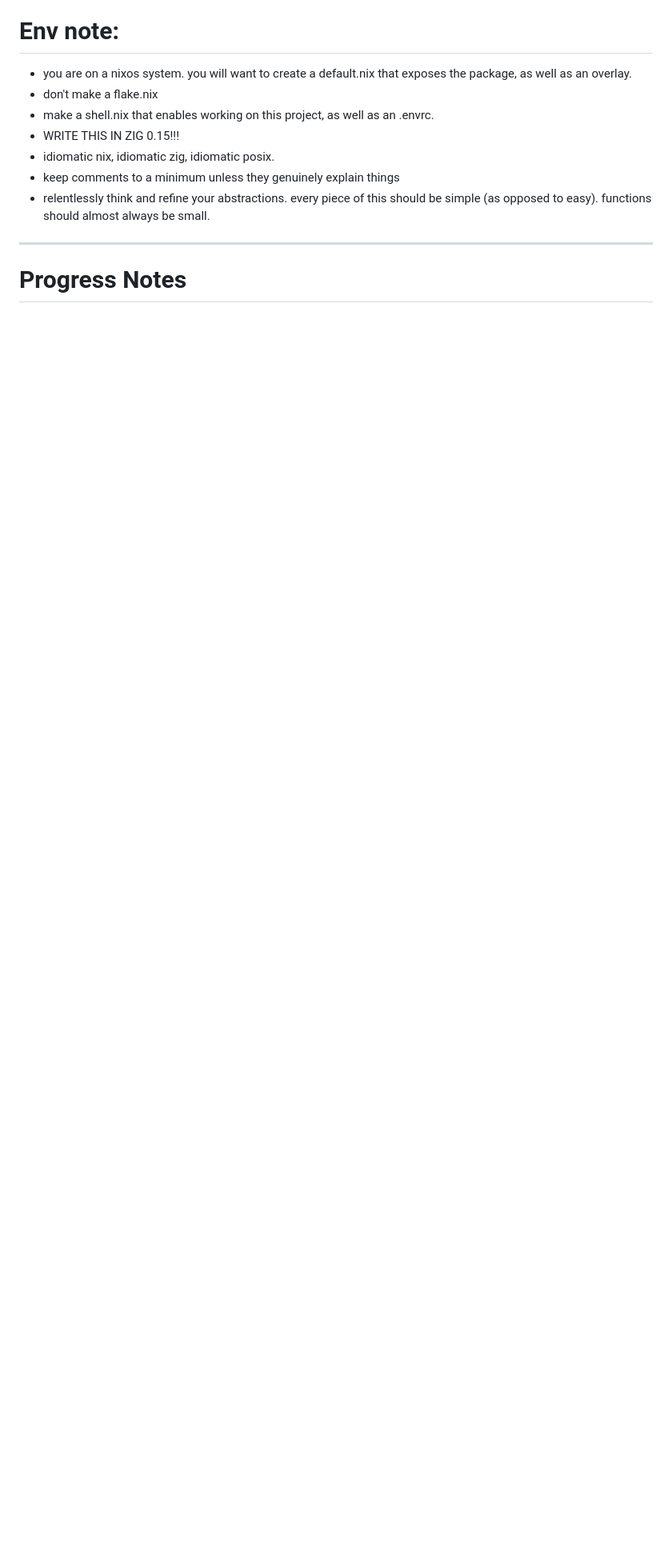
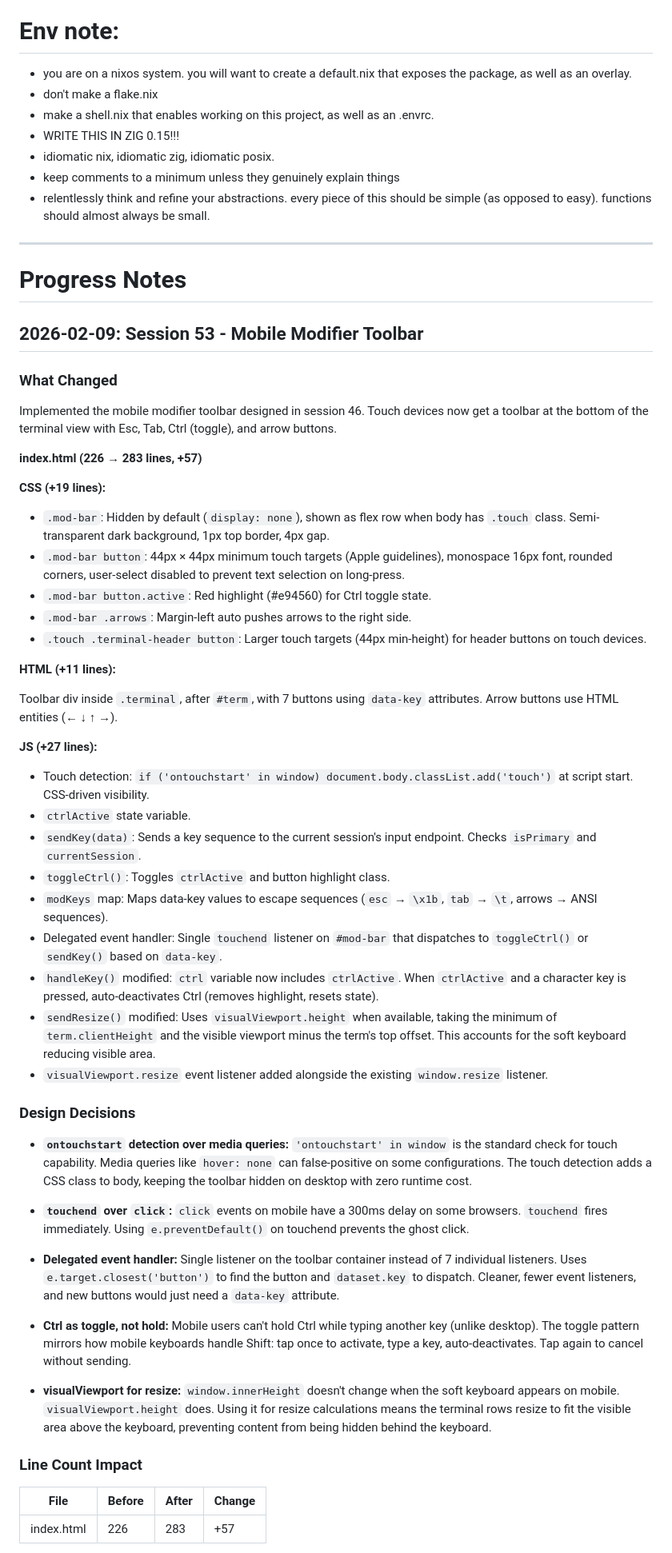
Before and after one commit to psyclyx/vanish, a Markdown page: prompt.md, the part around one of its changes. Shown at 80% size. Drawn GitHub-style; blank space fills up the shorter version.

Commit message:
docs: update prompt and session notes for session 53
Co-Authored-By: Claude Opus 4.6 <noreply@anthropic.com>

```diff
--- a/prompt.md
+++ b/prompt.md
@@ -380,3 +390,83 @@ lightweight libghostty terminal session multiplexer with web access
 
 # Progress Notes
 
+## 2026-02-09: Session 53 - Mobile Modifier Toolbar
+
+### What Changed
+
+Implemented the mobile modifier toolbar designed in session 46. Touch devices
+now get a toolbar at the bottom of the terminal view with Esc, Tab, Ctrl
+(toggle), and arrow buttons.
+
+**index.html (226 → 283 lines, +57)**
+
+**CSS (+19 lines):**
+
+- `.mod-bar`: Hidden by default (`display: none`), shown as flex row when body
+  has `.touch` class. Semi-transparent dark background, 1px top border, 4px gap.
+- `.mod-bar button`: 44px × 44px minimum touch targets (Apple guidelines),
+  monospace 16px font, rounded corners, user-select disabled to prevent text
+  selection on long-press.
+- `.mod-bar button.active`: Red highlight (#e94560) for Ctrl toggle state.
+- `.mod-bar .arrows`: Margin-left auto pushes arrows to the right side.
+- `.touch .terminal-header button`: Larger touch targets (44px min-height) for
+  header buttons on touch devices.
+
+**HTML (+11 lines):**
+
+Toolbar div inside `.terminal`, after `#term`, with 7 buttons using `data-key`
+attributes. Arrow buttons use HTML entities (← ↓ ↑ →).
+
+**JS (+27 lines):**
+
+- Touch detection: `if ('ontouchstart' in window) document.body.classList.add('touch')`
+  at script start. CSS-driven visibility.
+- `ctrlActive` state variable.
+- `sendKey(data)`: Sends a key sequence to the current session's input endpoint.
+  Checks `isPrimary` and `currentSession`.
+- `toggleCtrl()`: Toggles `ctrlActive` and button highlight class.
+- `modKeys` map: Maps data-key values to escape sequences (`esc` → `\x1b`,
+  `tab` → `\t`, arrows → ANSI sequences).
+- Delegated event handler: Single `touchend` listener on `#mod-bar` that
+  dispatches to `toggleCtrl()` or `sendKey()` based on `data-key`.
+- `handleKey()` modified: `ctrl` variable now includes `ctrlActive`. When
+  `ctrlActive` and a character key is pressed, auto-deactivates Ctrl (removes
+  highlight, resets state).
+- `sendResize()` modified: Uses `visualViewport.height` when available, taking
+  the minimum of `term.clientHeight` and the visible viewport minus the term's
+  top offset. This accounts for the soft keyboard reducing visible area.
+- `visualViewport.resize` event listener added alongside the existing
+  `window.resize` listener.
+
+### Design Decisions
+
+- **`ontouchstart` detection over media queries:** `'ontouchstart' in window` is
+  the standard check for touch capability. Media queries like `hover: none` can
+  false-positive on some configurations. The touch detection adds a CSS class to
+  body, keeping the toolbar hidden on desktop with zero runtime cost.
+
+- **`touchend` over `click`:** `click` events on mobile have a 300ms delay on
+  some browsers. `touchend` fires immediately. Using `e.preventDefault()` on
+  touchend prevents the ghost click.
+
+- **Delegated event handler:** Single listener on the toolbar container instead
+  of 7 individual listeners. Uses `e.target.closest('button')` to find the
+  button and `dataset.key` to dispatch. Cleaner, fewer event listeners, and
+  new buttons would just need a `data-key` attribute.
+
+- **Ctrl as toggle, not hold:** Mobile users can't hold Ctrl while typing
+  another key (unlike desktop). The toggle pattern mirrors how mobile keyboards
+  handle Shift: tap once to activate, type a key, auto-deactivates. Tap again
+  to cancel without sending.
+
+- **visualViewport for resize:** `window.innerHeight` doesn't change when the
+  soft keyboard appears on mobile. `visualViewport.height` does. Using it for
+  resize calculations means the terminal rows resize to fit the visible area
+  above the keyboard, preventing content from being hidden behind the keyboard.
+
+### Line Count Impact
+
+| File       | Before | After | Change  |
+| ---------- | ------ | ----- | ------- |
+| index.html | 226    | 283   | +57     |
+
```
Also changed, not shown: other parts of prompt.md (+43 -1 lines).
